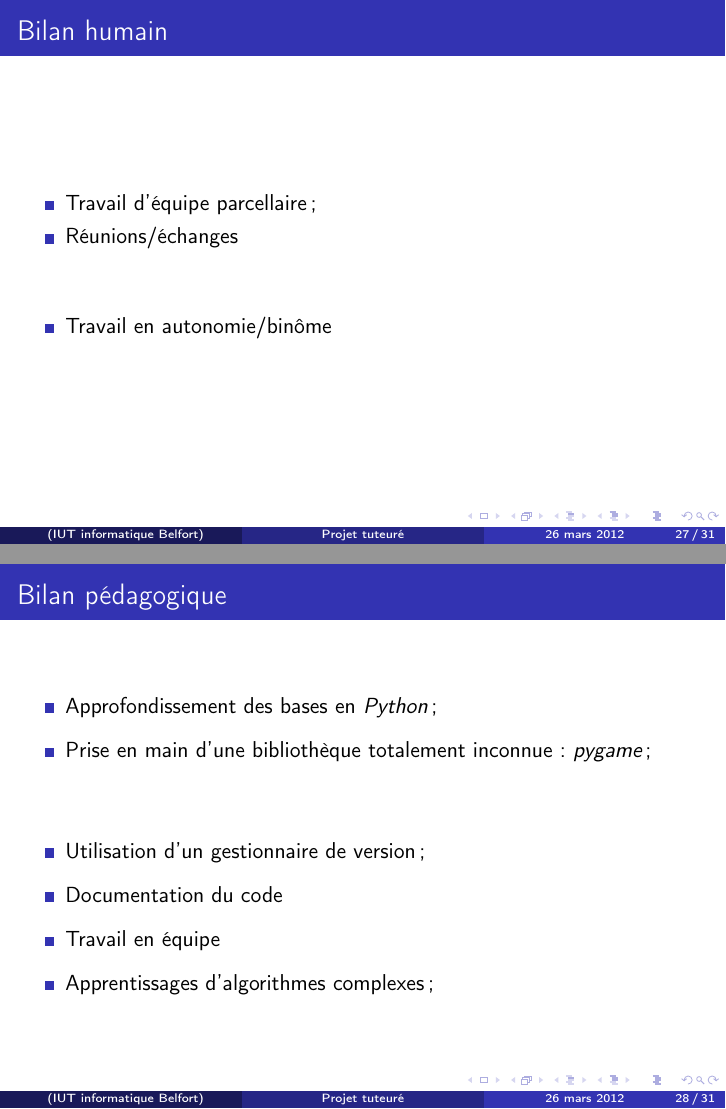
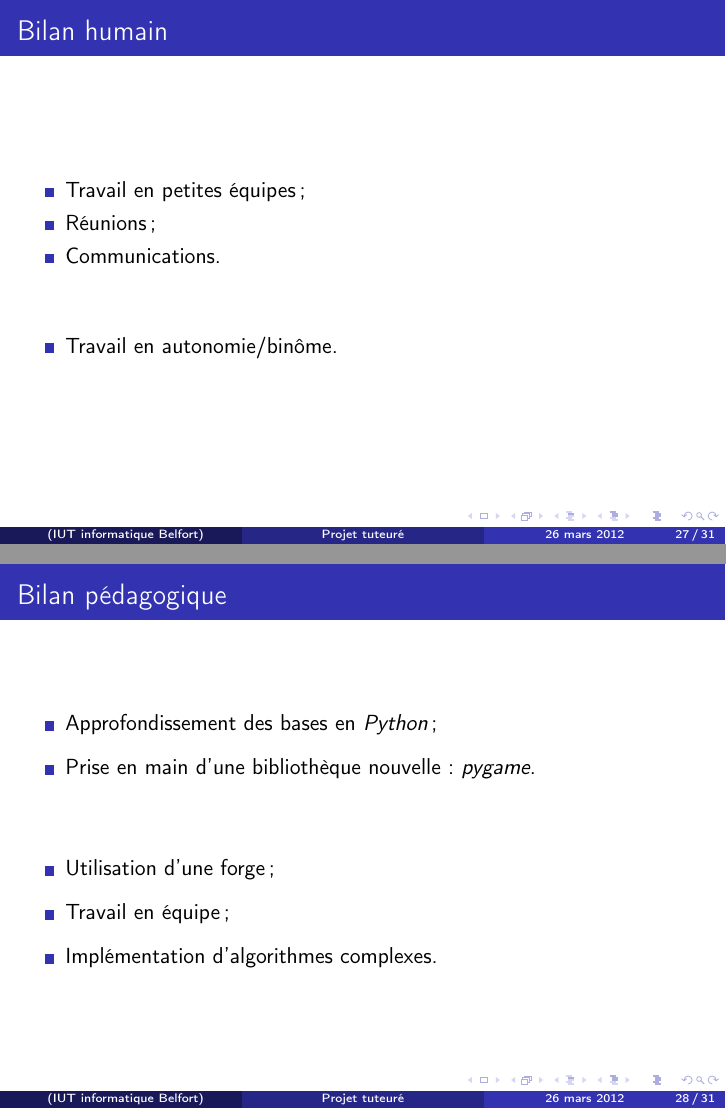
Before and after one commit to ifgx/iutbm, LaTeX slides (rapport/prez.tex): pages 29 and 30 of 33, joined at a grey line. Compiled offline with pdfLaTeX.

Commit message:
Corrections de typos

```diff
--- a/rapport/prez.tex
+++ b/rapport/prez.tex
@@ -283,10 +279,11 @@
 \subsection{Bilan humain}
 	\begin{frame}{Bilan humain}
 		\begin{itemize}
-			\item Travail d'équipe parcellaire ;
-			\item Réunions/échanges
+			\item Travail en petites équipes;
+			\item Réunions;
+			\item Communications.
 			\vspace{1cm}
-			\item Travail en autonomie/binôme
+			\item Travail en autonomie/binôme.
 		\end{itemize}
 	\end{frame}
 \subsection{Bilan pédagogique}
@@ -294,13 +291,13 @@
 		\begin{itemize}
 		\setlength{\itemsep}{0.3cm}
 			\item Approfondissement des bases en \emph{Python} ;
-			\item Prise en main d'une bibliothèque totalement inconnue :
-			\emph{pygame} ;
+			\item Prise en main d'une bibliothèque nouvelle :
+				\emph{pygame}.
+
 			\vspace{1cm}
-			\item Utilisation d'un gestionnaire de version ;
-			\item Documentation du code
-			\item Travail en équipe
-            \item Apprentissages d'algorithmes complexes ;
+			\item Utilisation d'une forge ;
+			\item Travail en équipe;
+            \item Implémentation d'algorithmes complexes.
 		\end{itemize}
 	\end{frame}
 \subsection{Perspectives d'évolution}
```
Also changed, not shown: rapport/prez.tex (16 more changed lines).
